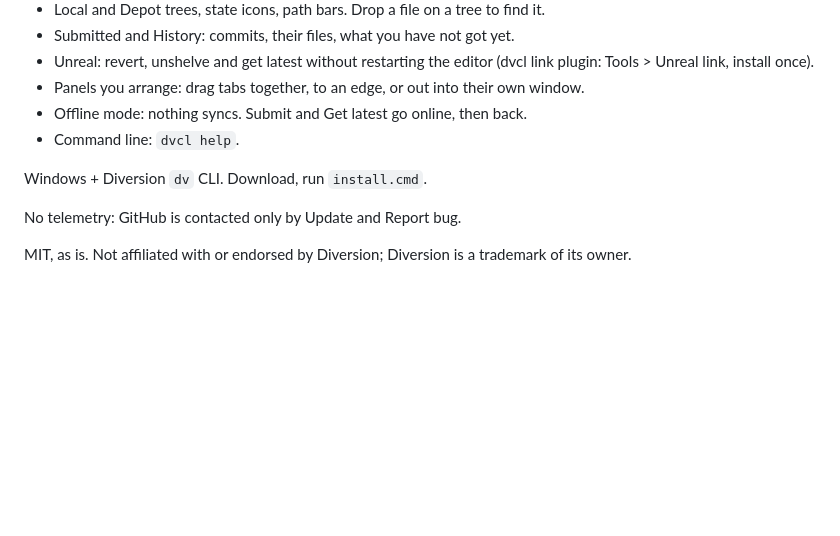
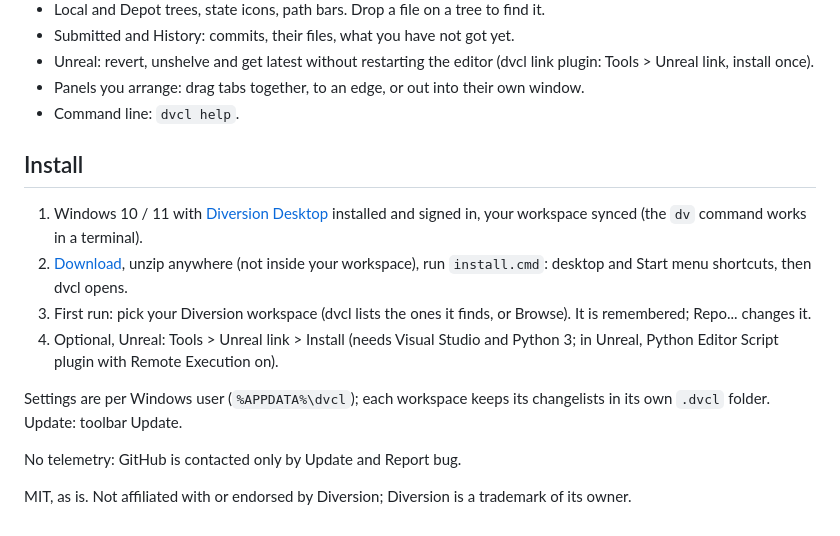
Before and after one commit to mapmodelers/dvcl, a Markdown page: README.md, the part around the change. Rendered like a GitHub page; blank space fills up the shorter version.

Commit message:
dvcl 0.25.0: first run asks for the Diversion workspace and checks it; no more scanning the user folder on a new PC

```diff
--- a/README.md
+++ b/README.md
@@ -14,10 +14,16 @@ Changelists for [Diversion](https://diversion.dev). [Site](https://mapmodelers.g
 - Submitted and History: commits, their files, what you have not got yet.
 - Unreal: revert, unshelve and get latest without restarting the editor (dvcl link plugin: Tools > Unreal link, install once).
 - Panels you arrange: drag tabs together, to an edge, or out into their own window.
-- Offline mode: nothing syncs. Submit and Get latest go online, then back.
 - Command line: `dvcl help`.
 
-Windows + Diversion `dv` CLI. Download, run `install.cmd`.
+## Install
+
+1. Windows 10 / 11 with [Diversion Desktop](https://diversion.dev) installed and signed in, your workspace synced (the `dv` command works in a terminal).
+2. [Download](https://github.com/mapmodelers/dvcl/archive/refs/heads/main.zip), unzip anywhere (not inside your workspace), run `install.cmd`: desktop and Start menu shortcuts, then dvcl opens.
+3. First run: pick your Diversion workspace (dvcl lists the ones it finds, or Browse). It is remembered; Repo... changes it.
+4. Optional, Unreal: Tools > Unreal link > Install (needs Visual Studio and Python 3; in Unreal, Python Editor Script plugin with Remote Execution on).
+
+Settings are per Windows user (`%APPDATA%\dvcl`); each workspace keeps its changelists in its own `.dvcl` folder. Update: toolbar Update.
 
 No telemetry: GitHub is contacted only by Update and Report bug.
 
```
Also changed, not shown: CHANGELOG.md (+5 -0 lines), docs/screenshot.png, 5 other files.
